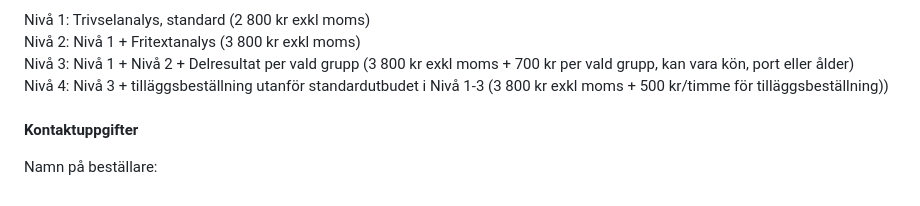
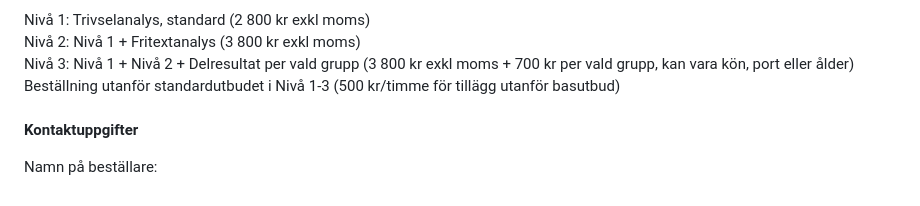
Before and after one commit to trivselundbrf/brf-trivsel2, a Markdown page: README.md, the part around the change. Rendered like a GitHub page.

```diff
--- a/README.md
+++ b/README.md
@@ -101,7 +101,7 @@
   <label><input type="checkbox" name="Standardanalys" value="Ja"> Nivå 1: Trivselanalys, standard (2 800 kr exkl moms)</label><br>
   <label><input type="checkbox" name="Fritextanalys" value="Ja"> Nivå 2: Nivå 1 + Fritextanalys (3 800 kr exkl moms) </label><br>
    <label><input type="checkbox" name="Fritextanalys" value="Ja"> Nivå 3: Nivå 1 + Nivå 2 + Delresultat per vald grupp (3 800 kr exkl moms + 700 kr per vald grupp, kan vara kön, port eller ålder) </label><br>
-  <label><input type="checkbox" name="Extraanalys" value="Ja"> Nivå 4: Nivå 3 + tilläggsbeställning utanför standardutbudet i Nivå 1-3 (3 800 kr exkl moms + 500 kr/timme för tilläggsbeställning)) </label><br><br>
+  <label><input type="checkbox" name="Extraanalys" value="Ja"> Beställning utanför standardutbudet i Nivå 1-3 (500 kr/timme för tillägg utanför basutbud) </label><br><br>
 
   <p><strong>Kontaktuppgifter</strong></p>
   <label>Namn på beställare:<br><input type="text" name="Namn" required></label><br><br>
```
